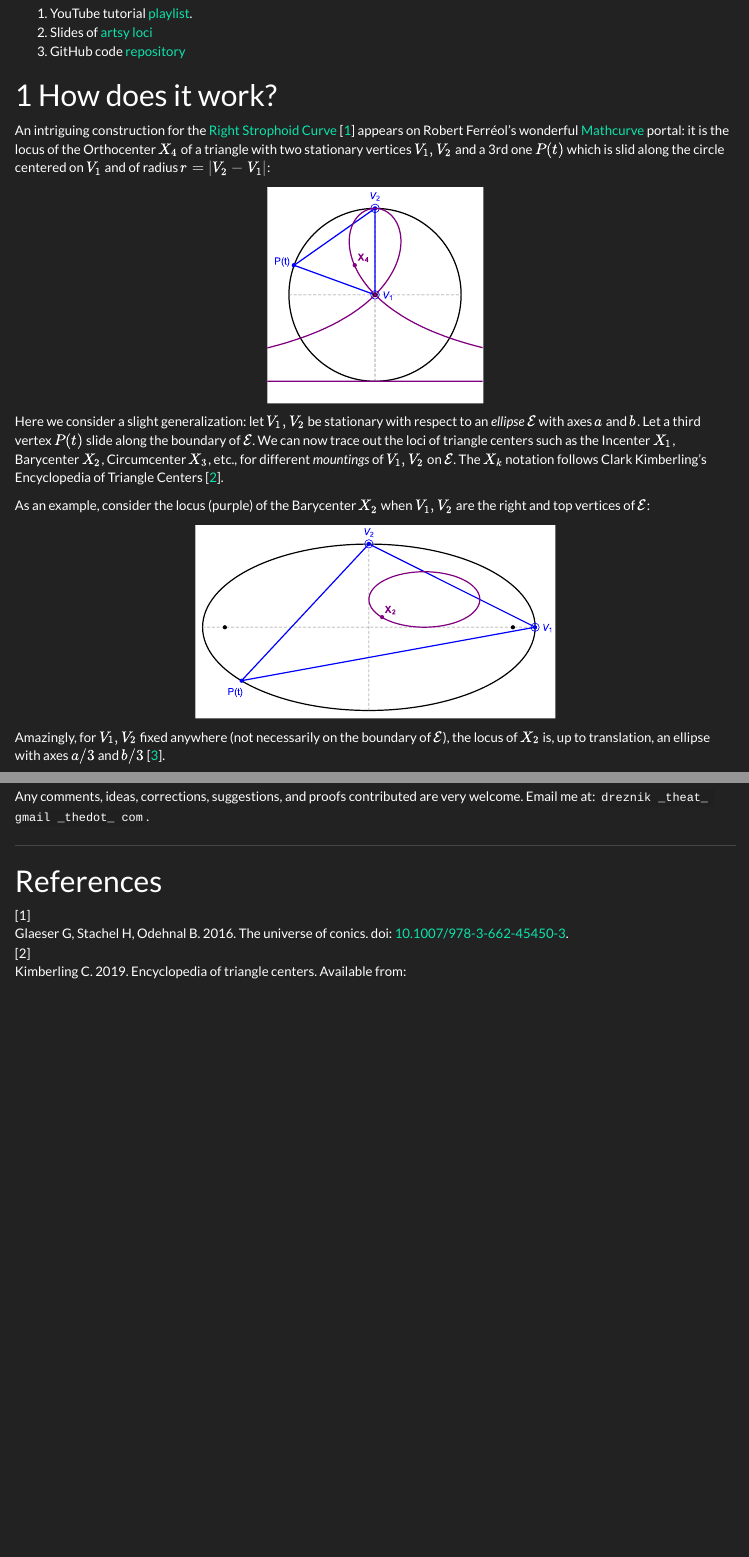
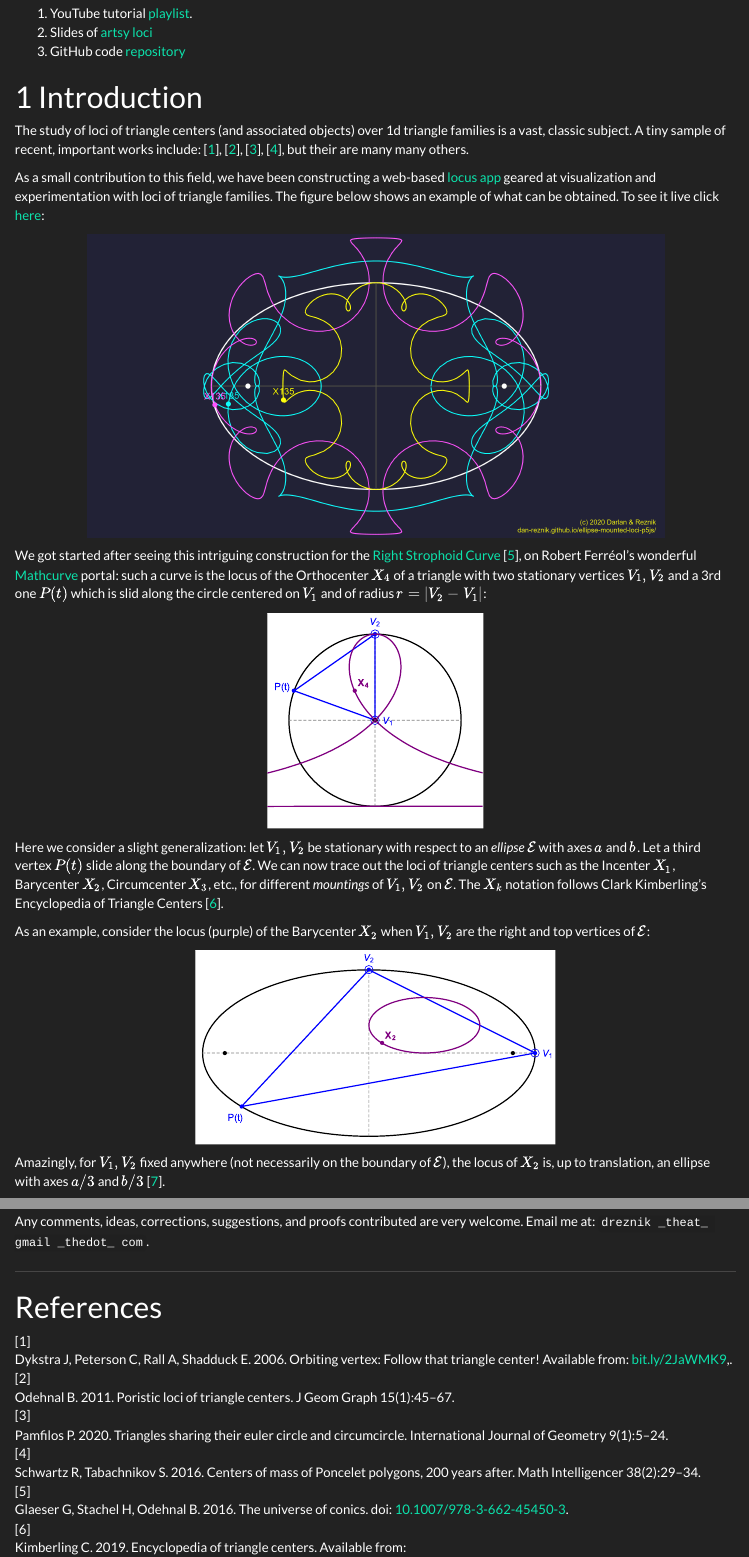
Before and after one commit to dan-reznik/ellipse-mounted-triangles, an R Markdown document (index.Rmd): the page in a window 1100 px wide, from 600 px down before the commit and from 190 px down after it, so that both start at the same text, and a second part further down, joined at a grey line. The pictures show the output file index.html that the author committed with the source, opened offline; menus at the side of the page are left out.

Commit message:
update 2

````diff
--- a/index.Rmd
+++ b/index.Rmd
@@ -44,7 +44,17 @@ source("util.R")
 g_url <- "https://dan-reznik.github.io/ellipse-mounted-triangles"
 ```
 
-This page contains information about our [locus app](https://dan-reznik.github.io/ellipse-mounted-loci-p5js/) under construction. This is an improvement upon a [earlier app](https://editor.p5js.org/dreznik/full/i1Lin7lt7). The figure below can be observed by clickling [here](https://dan-reznik.github.io/ellipse-mounted-loci-p5js/?sc=5.587&a=1.592&lc2=trilins&lc3=trilins&Xn1=135&Xn2=135&Xn3=135&tr1=orthic&tr2=orthic&tr3=orthic&dr1=false&mt1=fs&mt2=major&mt3=minor).
+# `r colorize("(new!)","red")` Tutorials {-}
+
+1. YouTube tutorial [playlist](https://www.youtube.com/playlist?list=PLTgIq68k2wHGBpTQgE3OmWMnK7BWTqfbU).
+1. Slides of [artsy loci](bit.ly/2IZZqm1)
+1. GitHub code [repository](https://github.com/dan-reznik/ellipse-mounted-loci-p5js)
+
+# Introduction
+
+The study of loci of triangle centers (and associated objects) over 1d triangle families is a vast, classic subject. A tiny sample of recent, important works include: [@dykstra2006-loci], [@odehnal2011-poristic], [@pamfilos2020-euler], [@sergei2016-com], but their are many many others.
+
+As a small contribution to this field, we have been constructing a web-based [locus app](https://dan-reznik.github.io/ellipse-mounted-loci-p5js/) geared at visualization and experimentation with loci of triangle families. The figure below shows an example of what can be obtained. To see it live click [here](https://bit.ly/3h2wXZ1):
 
 ```{r,out.width="80%"}
 knitr::include_graphics("pics/X135 loci.png")
@@ -55,10 +63,4 @@ knitr::include_graphics("pics/X135 loci.png")
-1. YouTube tutorial [playlist](https://www.youtube.com/playlist?list=PLTgIq68k2wHGBpTQgE3OmWMnK7BWTqfbU).
-1. Slides of [artsy loci](bit.ly/2IZZqm1)
-1. GitHub code [repository](https://github.com/dan-reznik/ellipse-mounted-loci-p5js)
-
-# How does it work?
-
-An intriguing construction for the [Right Strophoid Curve]([https://mathcurve.com/courbes2d.gb/strophoiddroite/strophoiddroite.shtml) [@odehnal2015-conics] appears on Robert Ferréol's wonderful [Mathcurve](https://mathcurve.com/index.htm) portal: it is the locus of the Orthocenter $X_4$ of a triangle with two stationary vertices $V_1,V_2$ and a 3rd one $P(t)$ which is slid along the circle centered on $V_1$ and of radius $r=|V_2-V_1|$:
+We got started after seeing this intriguing construction for the [Right Strophoid Curve]([https://mathcurve.com/courbes2d.gb/strophoiddroite/strophoiddroite.shtml) [@odehnal2015-conics], on Robert Ferréol's wonderful [Mathcurve](https://mathcurve.com/index.htm) portal: such a curve is the locus of the Orthocenter $X_4$ of a triangle with two stationary vertices $V_1,V_2$ and a 3rd one $P(t)$ which is slid along the circle centered on $V_1$ and of radius $r=|V_2-V_1|$:
 
 ```{r,out.width="30%"}
 knitr::include_graphics("pics/single_vtx_strophoid.svg")
--- a/references.bib
+++ b/references.bib
@@ -517,3 +517,33 @@ year={2007},
 note={Russian 2nd edition},
 url={https://bit.ly/32n7t3t}
 }
+
+@online{dykstra2006-loci,
+title={Orbiting Vertex: Follow That Triangle Center!},
+author={Justin Dykstra and Clinton Peterson and Ashley Rall and Erika Shadduck},
+year={2006},
+url={bit.ly/2JaWMK9}
+}
+
+@article{odehnal2011-poristic,
+    AUTHOR = {Odehnal, Boris},
+     TITLE = {Poristic loci of triangle centers},
+   JOURNAL = {J. Geom. Graph.},
+  FJOURNAL = {Journal for Geometry and Graphics},
+    VOLUME = {15},
+      YEAR = {2011},
+    NUMBER = {1},
+     PAGES = {45--67},
+     url={https://www.geometrie.tuwien.ac.at/odehnal/pltc.pdf}
+}
+
+@ARTICLE{pamfilos2020-euler,
+title={Triangles Sharing their Euler Circle and Circumcircle},
+author={Paris Pamfilos},
+journal={International Journal of Geometry},
+volume={9},
+number={1},
+pages={5--24},
+year={2020},
+url={ijgeometry.com/wp-content/uploads/2020/03/1.-5-24.pdf}
+}
````
Also changed, not shown: index.html, index.Rmd (2 more changed lines), references.bib (2 more changed lines).
